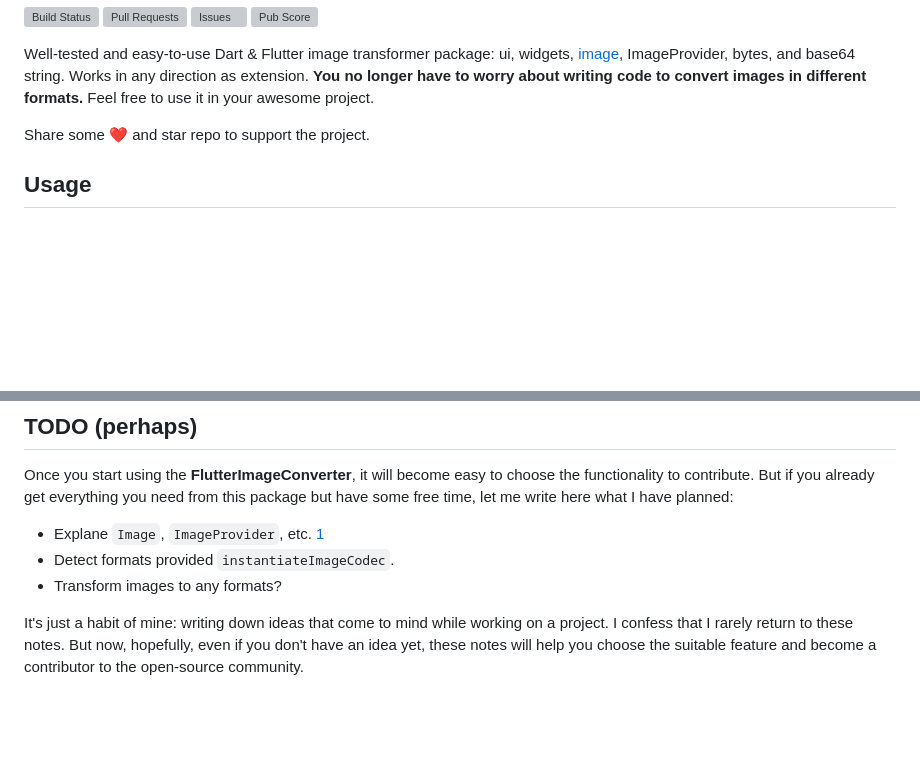
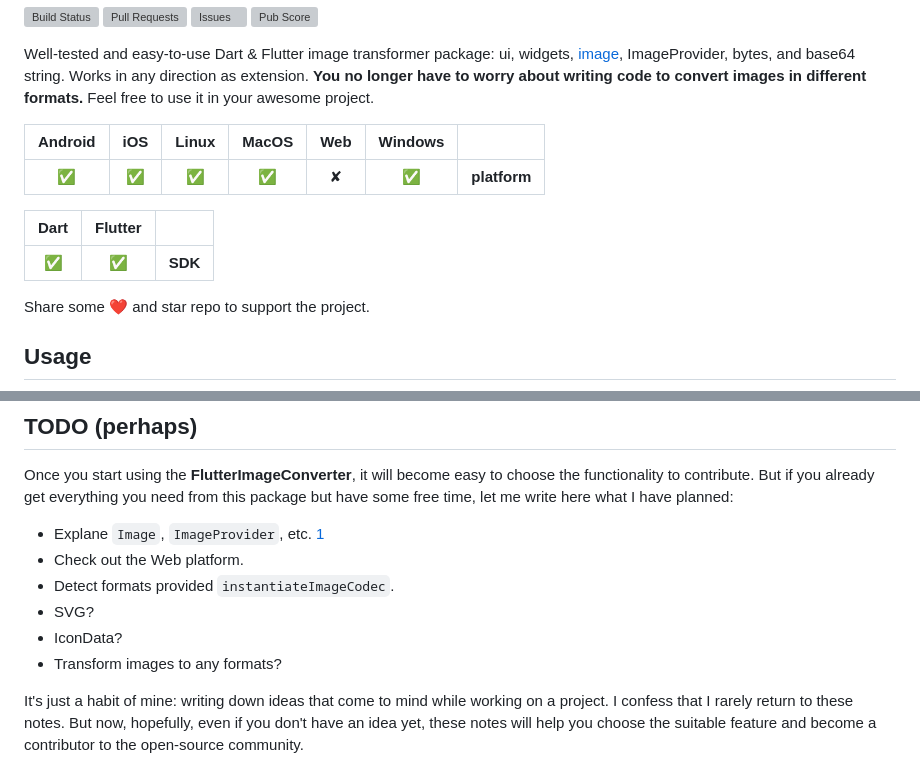
Before and after one commit to signmotion/flutter_image_converter, a Markdown page: README.md, 2 parts joined by grey strips. Drawn GitHub-style; blank space fills up the shorter version; grey boxes are pictures that could not be loaded.

Commit message:
Provided supported platforms and SDKs.

```diff
--- a/README.md
+++ b/README.md
@@ -16,6 +16,14 @@ Well-tested and easy-to-use Dart & Flutter image transformer package: ui, widget
 Works in any direction as extension.
 **You no longer have to worry about writing code to convert images in different formats.**
 Feel free to use it in your awesome project.
+
+| Android | iOS | Linux | MacOS | Web | Windows |              |
+| :-----: | :-: | :---: | :---: | :-: | :-----: | :----------- |
+|   ✅    | ✅  |  ✅   |  ✅   |  ✘  |   ✅    | **platform** |
+
+| Dart | Flutter |         |
+| :--: | :-----: | :------ |
+|  ✅  |   ✅    | **SDK** |
 
 Share some ❤️ and star repo to support the project.
 
@@ -128,7 +136,10 @@ And here is a curated list of how you can help:
 Once you start using the **FlutterImageConverter**, it will become easy to choose the functionality to contribute. But if you already get everything you need from this package but have some free time, let me write here what I have planned:
 
 - Explane `Image`, `ImageProvider`, etc. [1](https://stackoverflow.com/a/56431615/963948)
+- Check out the Web platform.
 - Detect formats provided `instantiateImageCodec`.
+- SVG?
+- IconData?
 - Transform images to any formats?
 
 It's just a habit of mine: writing down ideas that come to mind while working on a project. I confess that I rarely return to these notes. But now, hopefully, even if you don't have an idea yet, these notes will help you choose the suitable feature and become a contributor to the open-source community.
```
